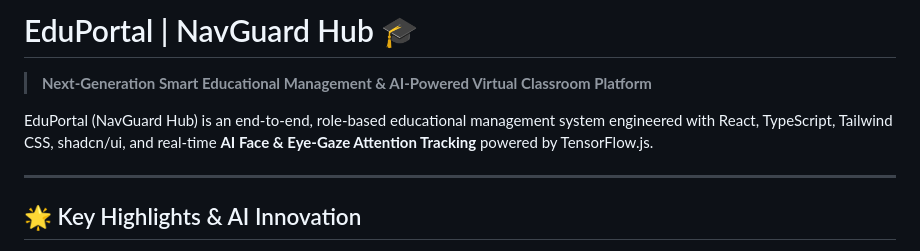
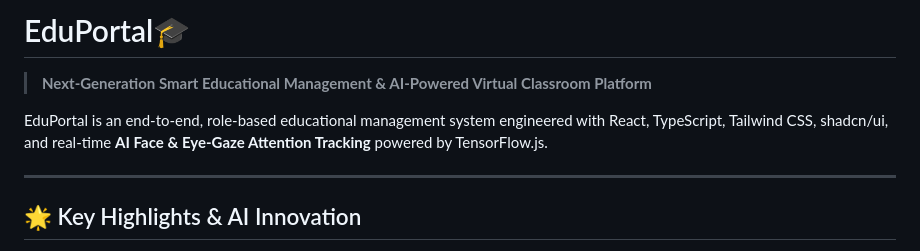
Before and after one commit to nishalbharathi16-cmyk/EduPortal, a Markdown page: README.md, the part around the change. GitHub-like rendering.

```diff
--- a/README.md
+++ b/README.md
@@ -1,8 +1,8 @@
-# EduPortal | NavGuard Hub 🎓
+# EduPortal🎓
 
 > **Next-Generation Smart Educational Management & AI-Powered Virtual Classroom Platform**
 
-EduPortal (NavGuard Hub) is an end-to-end, role-based educational management system engineered with React, TypeScript, Tailwind CSS, shadcn/ui, and real-time **AI Face & Eye-Gaze Attention Tracking** powered by TensorFlow.js.
+EduPortal is an end-to-end, role-based educational management system engineered with React, TypeScript, Tailwind CSS, shadcn/ui, and real-time **AI Face & Eye-Gaze Attention Tracking** powered by TensorFlow.js.
 
 ---
 
```
